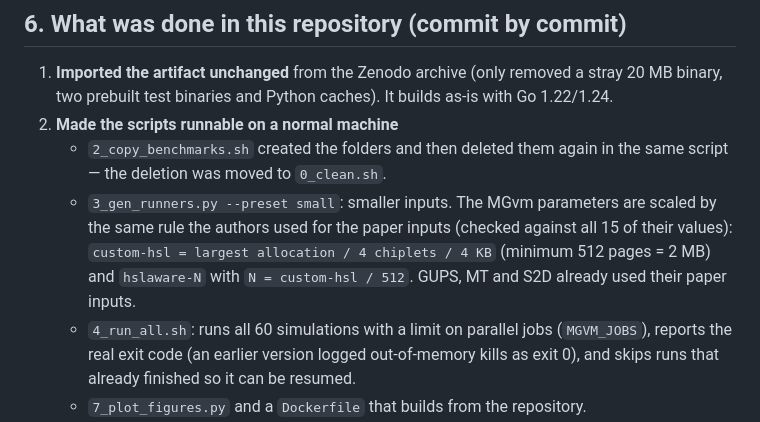
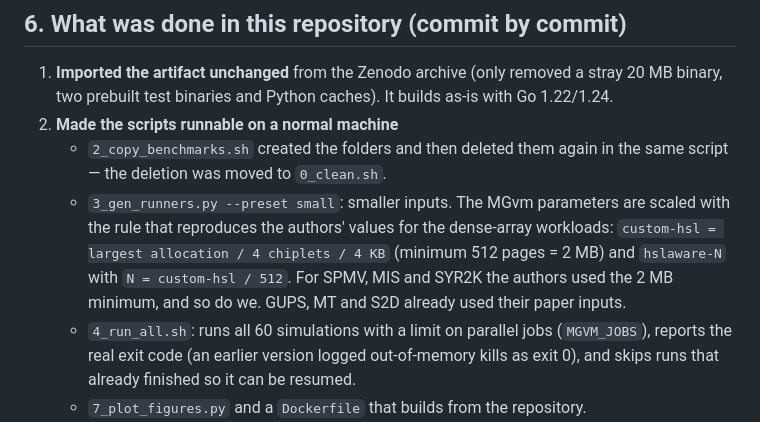
Before and after one commit to Prayag-Mohanty/MGVm-GPU, a Markdown page: docs/WALKTHROUGH.md, the part around the change. GitHub-like rendering.

Commit message:
Walkthrough: state precisely how the HSL values were scaled
Co-Authored-By: Claude Opus 5.5 <noreply@anthropic.com>
Claude-Session: https://claude.ai/code/session_015uwYootWJQBurSnjDKdnLL

```diff
--- a/docs/WALKTHROUGH.md
+++ b/docs/WALKTHROUGH.md
@@ -249,10 +249,11 @@ What each figure is computed from (`metrics.csv` → `results.csv` → `normaliz
 2. **Made the scripts runnable on a normal machine**
    * `2_copy_benchmarks.sh` created the folders and then deleted them again in the same script —
      the deletion was moved to `0_clean.sh`.
-   * `3_gen_runners.py --preset small`: smaller inputs. The MGvm parameters are scaled by the same
-     rule the authors used for the paper inputs (checked against all 15 of their values):
+   * `3_gen_runners.py --preset small`: smaller inputs. The MGvm parameters are scaled with the
+     rule that reproduces the authors' values for the dense-array workloads:
      `custom-hsl = largest allocation / 4 chiplets / 4 KB` (minimum 512 pages = 2 MB) and
-     `hslaware-N` with `N = custom-hsl / 512`. GUPS, MT and S2D already used their paper inputs.
+     `hslaware-N` with `N = custom-hsl / 512`. For SPMV, MIS and SYR2K the authors used the 2 MB
+     minimum, and so do we. GUPS, MT and S2D already used their paper inputs.
    * `4_run_all.sh`: runs all 60 simulations with a limit on parallel jobs (`MGVM_JOBS`), reports
      the real exit code (an earlier version logged out-of-memory kills as exit 0), and skips runs
      that already finished so it can be resumed.
```
